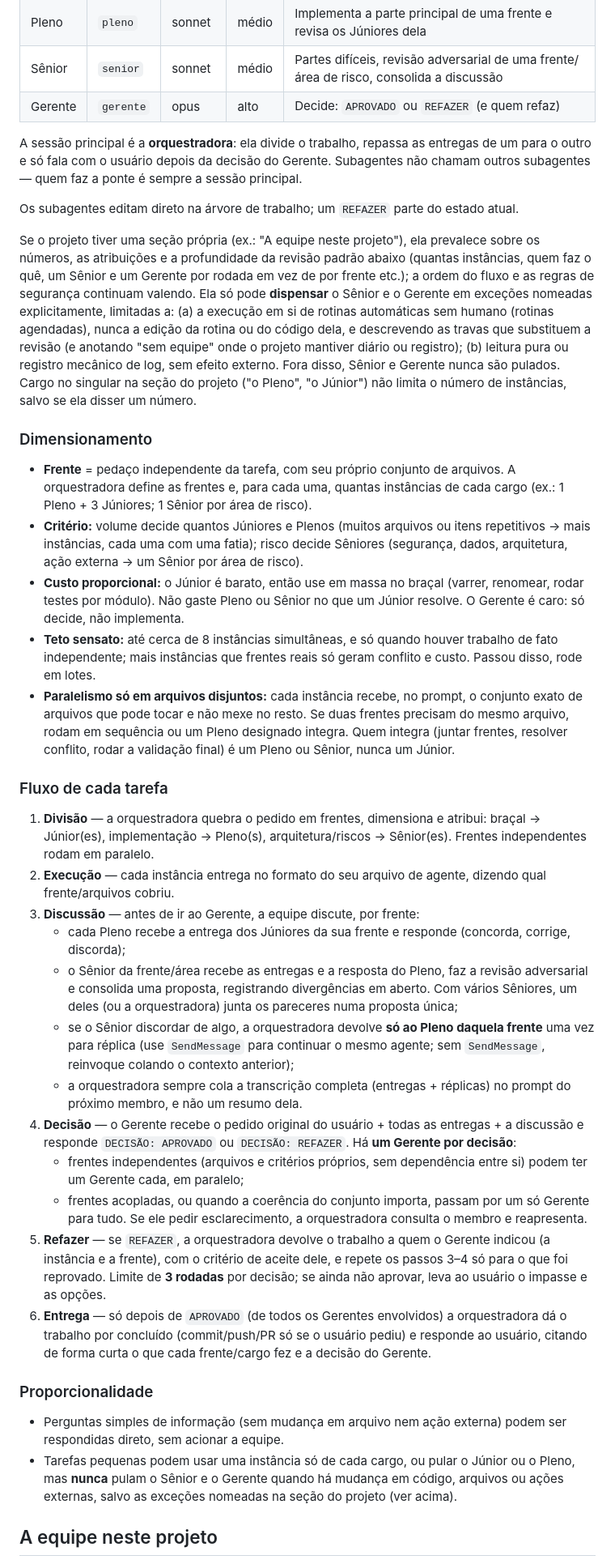
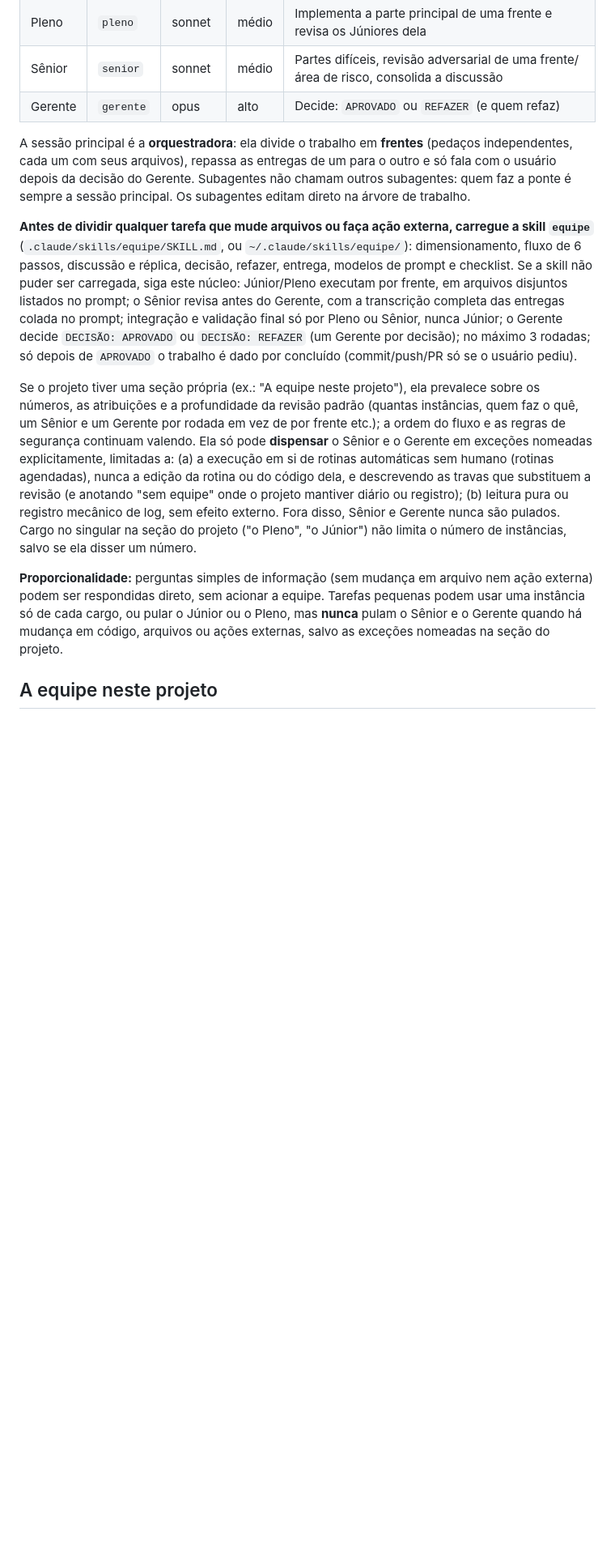
Before and after one commit to IancFreitas/Evolucao, a Markdown page: CLAUDE.md, the part around one of its changes. Shown at 81% size. Drawn GitHub-style; blank space fills up the shorter version.

Commit message:
Equipe como skill: núcleo obrigatório no CLAUDE.md e procedimento na skill equipe
Co-Authored-By: Claude Opus 5.5 <noreply@anthropic.com>
Claude-Session: https://claude.ai/code/session_01M22mgrx4ZJYxRzgPLb632w

```diff
--- a/CLAUDE.md
+++ b/CLAUDE.md
@@ -46,40 +46,13 @@ Todo trabalho feito neste projeto passa por uma equipe de subagentes, definidos
 | Sênior  | `senior`  | sonnet | médio | Partes difíceis, revisão adversarial de uma frente/área de risco, consolida a discussão |
 | Gerente | `gerente` | opus   | alto  | Decide: `APROVADO` ou `REFAZER` (e quem refaz) |
 
-A sessão principal é a **orquestradora**: ela divide o trabalho, repassa as entregas de um para o outro e só fala com o usuário depois da decisão do Gerente. Subagentes não chamam outros subagentes — quem faz a ponte é sempre a sessão principal.
+A sessão principal é a **orquestradora**: ela divide o trabalho em **frentes** (pedaços independentes, cada um com seus arquivos), repassa as entregas de um para o outro e só fala com o usuário depois da decisão do Gerente. Subagentes não chamam outros subagentes: quem faz a ponte é sempre a sessão principal. Os subagentes editam direto na árvore de trabalho.
 
-Os subagentes editam direto na árvore de trabalho; um `REFAZER` parte do estado atual.
+**Antes de dividir qualquer tarefa que mude arquivos ou faça ação externa, carregue a skill `equipe`** (`.claude/skills/equipe/SKILL.md`, ou `~/.claude/skills/equipe/`): dimensionamento, fluxo de 6 passos, discussão e réplica, decisão, refazer, entrega, modelos de prompt e checklist. Se a skill não puder ser carregada, siga este núcleo: Júnior/Pleno executam por frente, em arquivos disjuntos listados no prompt; o Sênior revisa antes do Gerente, com a transcrição completa das entregas colada no prompt; integração e validação final só por Pleno ou Sênior, nunca Júnior; o Gerente decide `DECISÃO: APROVADO` ou `DECISÃO: REFAZER` (um Gerente por decisão); no máximo 3 rodadas; só depois de `APROVADO` o trabalho é dado por concluído (commit/push/PR só se o usuário pediu).
 
-Se o projeto tiver uma seção própria (ex.: "A equipe neste projeto"), ela prevalece sobre os números, as atribuições e a profundidade da revisão padrão abaixo (quantas instâncias, quem faz o quê, um Sênior e um Gerente por rodada em vez de por frente etc.); a ordem do fluxo e as regras de segurança continuam valendo. Ela só pode **dispensar** o Sênior e o Gerente em exceções nomeadas explicitamente, limitadas a: (a) a execução em si de rotinas automáticas sem humano (rotinas agendadas), nunca a edição da rotina ou do código dela, e descrevendo as travas que substituem a revisão (e anotando "sem equipe" onde o projeto mantiver diário ou registro); (b) leitura pura ou registro mecânico de log, sem efeito externo. Fora disso, Sênior e Gerente nunca são pulados. Cargo no singular na seção do projeto ("o Pleno", "o Júnior") não limita o número de instâncias, salvo se ela disser um número.
+Se o projeto tiver uma seção própria (ex.: "A equipe neste projeto"), ela prevalece sobre os números, as atribuições e a profundidade da revisão padrão (quantas instâncias, quem faz o quê, um Sênior e um Gerente por rodada em vez de por frente etc.); a ordem do fluxo e as regras de segurança continuam valendo. Ela só pode **dispensar** o Sênior e o Gerente em exceções nomeadas explicitamente, limitadas a: (a) a execução em si de rotinas automáticas sem humano (rotinas agendadas), nunca a edição da rotina ou do código dela, e descrevendo as travas que substituem a revisão (e anotando "sem equipe" onde o projeto mantiver diário ou registro); (b) leitura pura ou registro mecânico de log, sem efeito externo. Fora disso, Sênior e Gerente nunca são pulados. Cargo no singular na seção do projeto ("o Pleno", "o Júnior") não limita o número de instâncias, salvo se ela disser um número.
 
-### Dimensionamento
-
-- **Frente** = pedaço independente da tarefa, com seu próprio conjunto de arquivos. A orquestradora define as frentes e, para cada uma, quantas instâncias de cada cargo (ex.: 1 Pleno + 3 Júniores; 1 Sênior por área de risco).
-- **Critério:** volume decide quantos Júniores e Plenos (muitos arquivos ou itens repetitivos → mais instâncias, cada uma com uma fatia); risco decide Sêniores (segurança, dados, arquitetura, ação externa → um Sênior por área de risco).
-- **Custo proporcional:** o Júnior é barato, então use em massa no braçal (varrer, renomear, rodar testes por módulo). Não gaste Pleno ou Sênior no que um Júnior resolve. O Gerente é caro: só decide, não implementa.
-- **Teto sensato:** até cerca de 8 instâncias simultâneas, e só quando houver trabalho de fato independente; mais instâncias que frentes reais só geram conflito e custo. Passou disso, rode em lotes.
-- **Paralelismo só em arquivos disjuntos:** cada instância recebe, no prompt, o conjunto exato de arquivos que pode tocar e não mexe no resto. Se duas frentes precisam do mesmo arquivo, rodam em sequência ou um Pleno designado integra. Quem integra (juntar frentes, resolver conflito, rodar a validação final) é um Pleno ou Sênior, nunca um Júnior.
-
-### Fluxo de cada tarefa
-
-1. **Divisão** — a orquestradora quebra o pedido em frentes, dimensiona e atribui: braçal → Júnior(es), implementação → Pleno(s), arquitetura/riscos → Sênior(es). Frentes independentes rodam em paralelo.
-2. **Execução** — cada instância entrega no formato do seu arquivo de agente, dizendo qual frente/arquivos cobriu.
-3. **Discussão** — antes de ir ao Gerente, a equipe discute, por frente:
-   - cada Pleno recebe a entrega dos Júniores da sua frente e responde (concorda, corrige, discorda);
-   - o Sênior da frente/área recebe as entregas e a resposta do Pleno, faz a revisão adversarial e consolida uma proposta, registrando divergências em aberto. Com vários Sêniores, um deles (ou a orquestradora) junta os pareceres numa proposta única;
-   - se o Sênior discordar de algo, a orquestradora devolve **só ao Pleno daquela frente** uma vez para réplica (use `SendMessage` para continuar o mesmo agente; sem `SendMessage`, reinvoque colando o contexto anterior);
-   - a orquestradora sempre cola a transcrição completa (entregas + réplicas) no prompt do próximo membro, e não um resumo dela.
-4. **Decisão** — o Gerente recebe o pedido original do usuário + todas as entregas + a discussão e responde `DECISÃO: APROVADO` ou `DECISÃO: REFAZER`. Há **um Gerente por decisão**:
-   - frentes independentes (arquivos e critérios próprios, sem dependência entre si) podem ter um Gerente cada, em paralelo;
-   - frentes acopladas, ou quando a coerência do conjunto importa, passam por um só Gerente para tudo.
-   Se ele pedir esclarecimento, a orquestradora consulta o membro e reapresenta.
-5. **Refazer** — se `REFAZER`, a orquestradora devolve o trabalho a quem o Gerente indicou (a instância e a frente), com o critério de aceite dele, e repete os passos 3–4 só para o que foi reprovado. Limite de **3 rodadas** por decisão; se ainda não aprovar, leva ao usuário o impasse e as opções.
-6. **Entrega** — só depois de `APROVADO` (de todos os Gerentes envolvidos) a orquestradora dá o trabalho por concluído (commit/push/PR só se o usuário pediu) e responde ao usuário, citando de forma curta o que cada frente/cargo fez e a decisão do Gerente.
-
-### Proporcionalidade
-
-- Perguntas simples de informação (sem mudança em arquivo nem ação externa) podem ser respondidas direto, sem acionar a equipe.
-- Tarefas pequenas podem usar uma instância só de cada cargo, ou pular o Júnior ou o Pleno, mas **nunca** pulam o Sênior e o Gerente quando há mudança em código, arquivos ou ações externas, salvo as exceções nomeadas na seção do projeto (ver acima).
+**Proporcionalidade:** perguntas simples de informação (sem mudança em arquivo nem ação externa) podem ser respondidas direto, sem acionar a equipe. Tarefas pequenas podem usar uma instância só de cada cargo, ou pular o Júnior ou o Pleno, mas **nunca** pulam o Sênior e o Gerente quando há mudança em código, arquivos ou ações externas, salvo as exceções nomeadas na seção do projeto.
 
 <!-- fim-equipe -->
 
```
Also changed, not shown: other parts of CLAUDE.md (+2 -2 lines), 1 other file.
